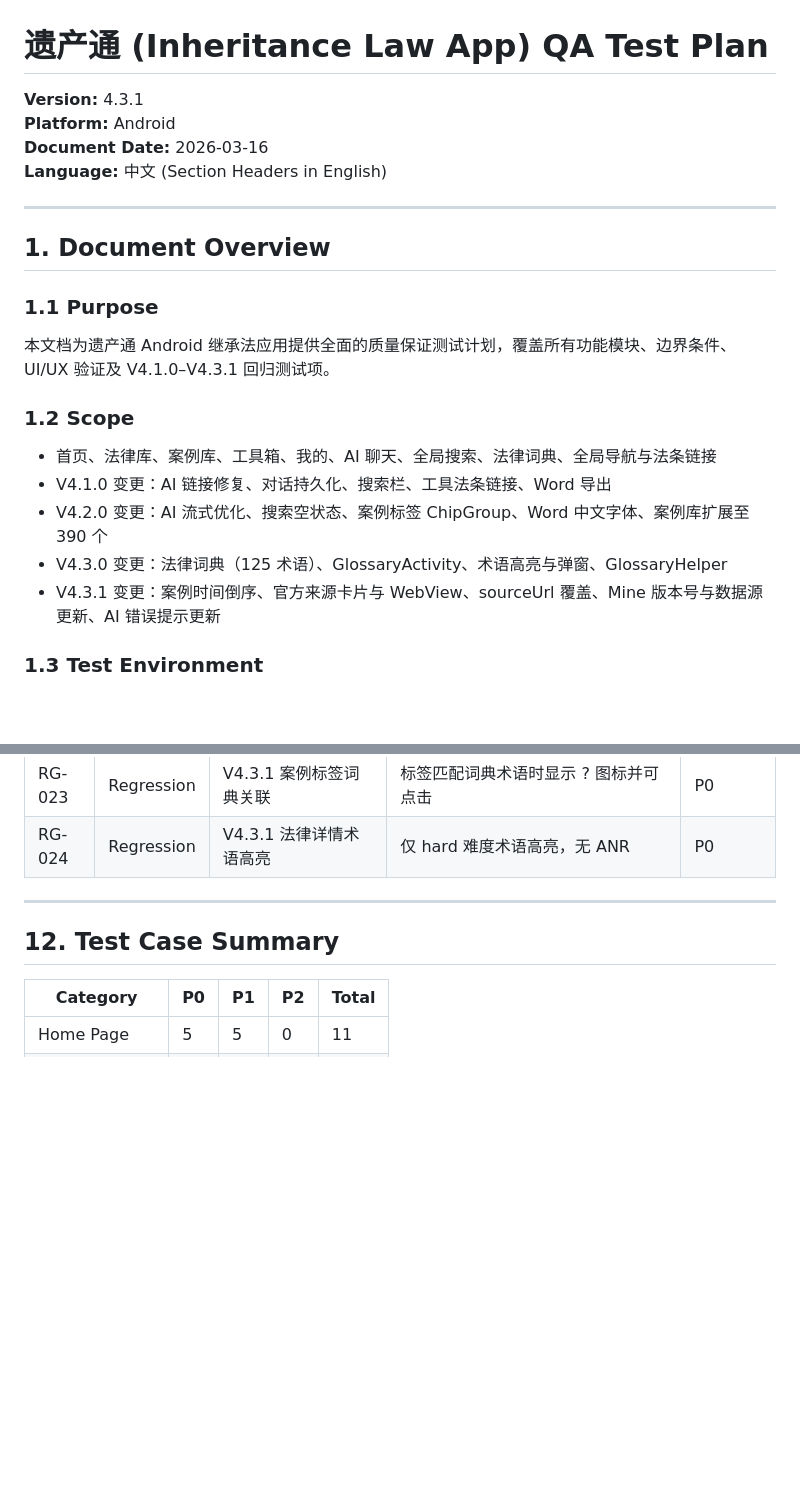
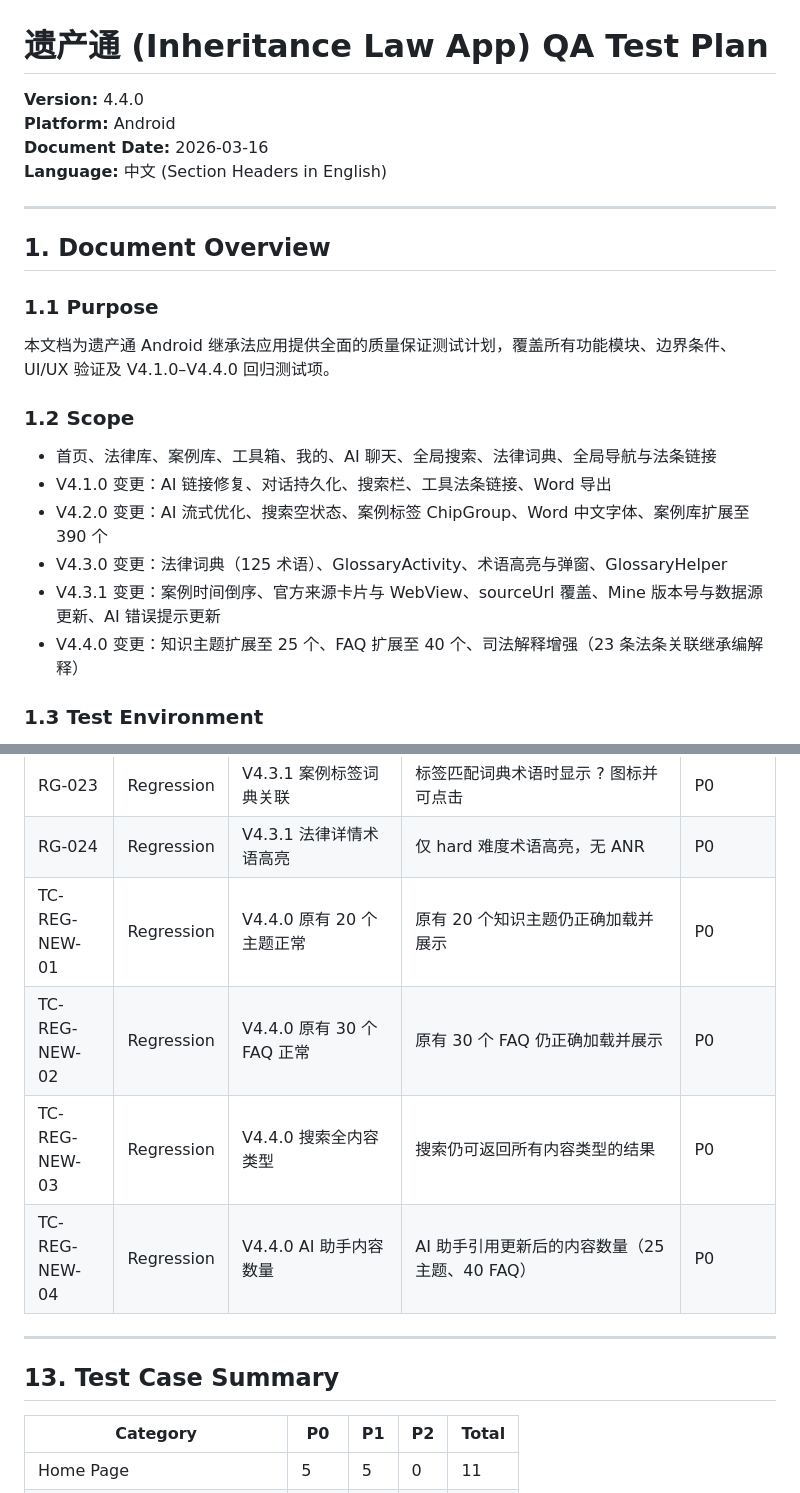
Before and after one commit to blueleafdi2/YiChanTong, a Markdown page: QA_TEST_PLAN.md, 2 parts joined by grey strips. GitHub-like rendering; blank space fills up the shorter version.

```diff
--- a/QA_TEST_PLAN.md
+++ b/QA_TEST_PLAN.md
@@ -1,6 +1,6 @@
 # 遗产通 (Inheritance Law App) QA Test Plan
 
-**Version:** 4.3.1
+**Version:** 4.4.0
 **Platform:** Android
 **Document Date:** 2026-03-16
 **Language:** 中文 (Section Headers in English)
@@ -10,7 +10,7 @@
 ## 1. Document Overview
 
 ### 1.1 Purpose
-本文档为遗产通 Android 继承法应用提供全面的质量保证测试计划，覆盖所有功能模块、边界条件、UI/UX 验证及 V4.1.0–V4.3.1 回归测试项。
+本文档为遗产通 Android 继承法应用提供全面的质量保证测试计划，覆盖所有功能模块、边界条件、UI/UX 验证及 V4.1.0–V4.4.0 回归测试项。
 
 ### 1.2 Scope
 - 首页、法律库、案例库、工具箱、我的、AI 聊天、全局搜索、法律词典、全局导航与法条链接
@@ -18,6 +18,7 @@
 - V4.2.0 变更：AI 流式优化、搜索空状态、案例标签 ChipGroup、Word 中文字体、案例库扩展至 390 个
 - V4.3.0 变更：法律词典（125 术语）、GlossaryActivity、术语高亮与弹窗、GlossaryHelper
 - V4.3.1 变更：案例时间倒序、官方来源卡片与 WebView、sourceUrl 覆盖、Mine 版本号与数据源更新、AI 错误提示更新
+- V4.4.0 变更：知识主题扩展至 25 个、FAQ 扩展至 40 个、司法解释增强（23 条法条关联继承编解释）
 
 ### 1.3 Test Environment
 - Android 设备/模拟器（建议覆盖 API 21–34）
@@ -239,10 +273,14 @@
 | RG-022 | Regression | V4.3.1 法律词典无 ANR | 法律词典功能正常使用无卡顿 | P0 |
 | RG-023 | Regression | V4.3.1 案例标签词典关联 | 标签匹配词典术语时显示 ? 图标并可点击 | P0 |
 | RG-024 | Regression | V4.3.1 法律详情术语高亮 | 仅 hard 难度术语高亮，无 ANR | P0 |
+| TC-REG-NEW-01 | Regression | V4.4.0 原有 20 个主题正常 | 原有 20 个知识主题仍正确加载并展示 | P0 |
+| TC-REG-NEW-02 | Regression | V4.4.0 原有 30 个 FAQ 正常 | 原有 30 个 FAQ 仍正确加载并展示 | P0 |
+| TC-REG-NEW-03 | Regression | V4.4.0 搜索全内容类型 | 搜索仍可返回所有内容类型的结果 | P0 |
+| TC-REG-NEW-04 | Regression | V4.4.0 AI 助手内容数量 | AI 助手引用更新后的内容数量（25 主题、40 FAQ） | P0 |
 
 ---
 
-## 12. Test Case Summary
+## 13. Test Case Summary
 
 | Category | P0 | P1 | P2 | Total |
 |----------|----|----|----|-------|
```
Also changed, not shown: other parts of QA_TEST_PLAN.md (+50 -15 lines), REQUIREMENTS.md (+4 -2 lines), TECH_DESIGN.md (+35 -3 lines).
